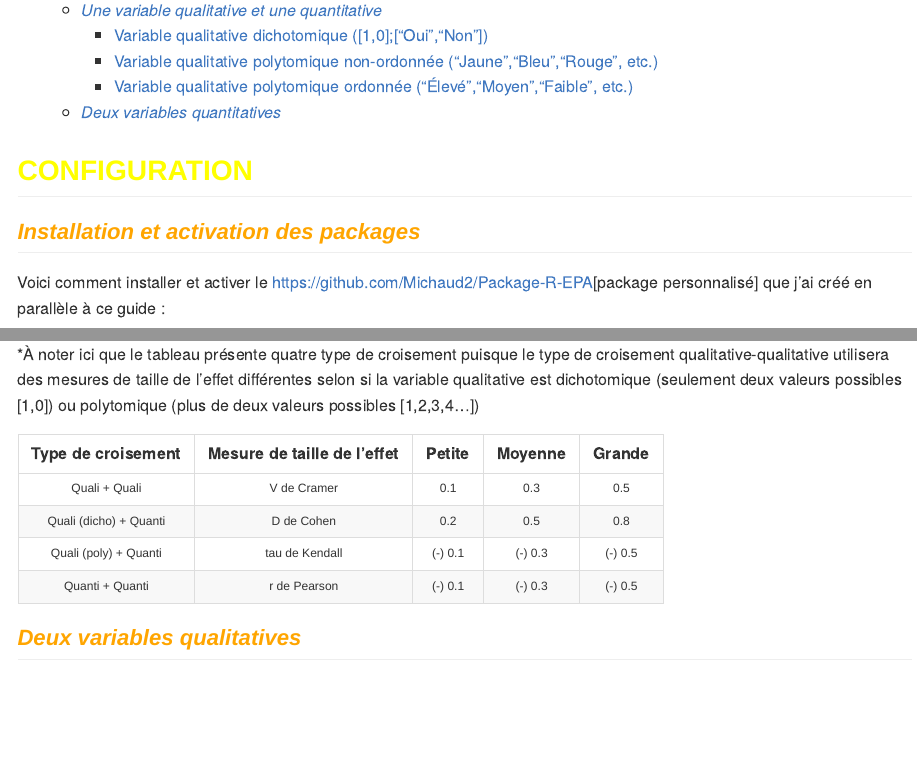
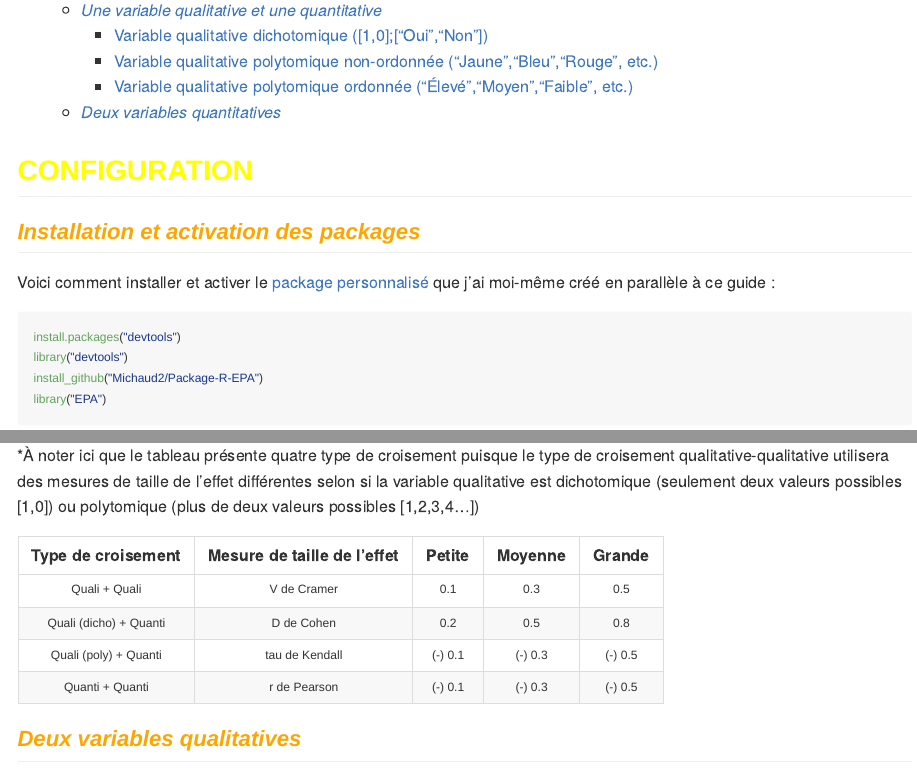
Before and after one commit to Michaud2/Guide-RStudio, an R Markdown document (Guide_RStudio.Rmd): the page in a window 1100 px wide, from 820 px down, and a second part further down, joined at a grey line. Rendered offline with R 4.5, knitr and Pandoc, with nearby package versions; the code chunks are not run, so their results and figures are left out.

Commit message:
fixed first link "package personnalisé"

````diff
--- a/Guide_RStudio.Rmd
+++ b/Guide_RStudio.Rmd
@@ -79,7 +79,7 @@ fichier = as.character(readfichier())
 
 ## *Installation et activation des packages*
 
-Voici comment installer et activer le <https://github.com/Michaud2/Package-R-EPA>[package personnalisé] que j'ai créé en parallèle à ce guide :
+Voici comment installer et activer le [package personnalisé](https://github.com/Michaud2/Package-R-EPA) que j'ai moi-même créé en parallèle à ce guide :
 
 ```{r install_packages, eval=FALSE, results='hide'}
 install.packages("devtools")
````
